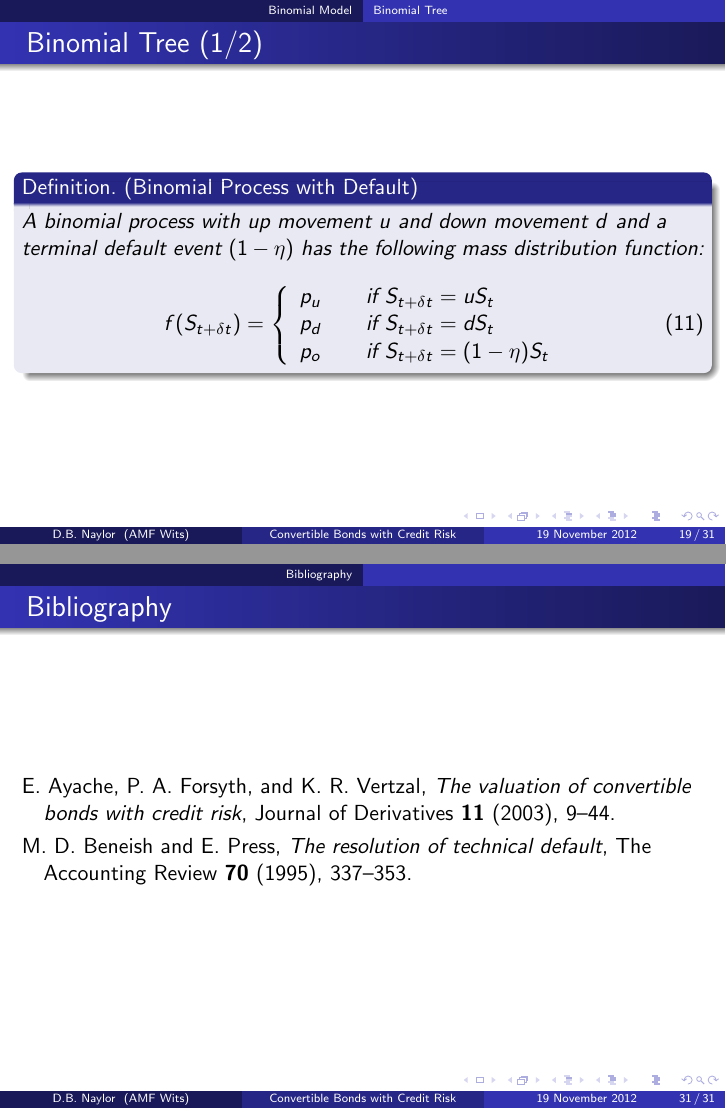
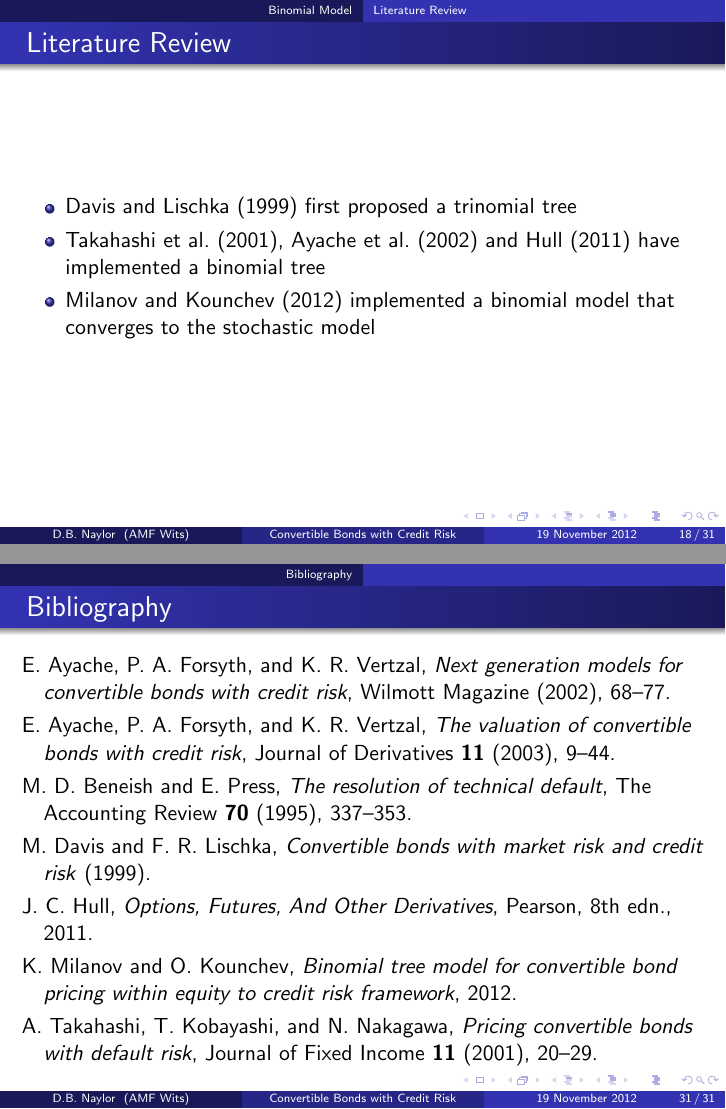
Before and after one commit to DragonSA/amf_research, LaTeX slides (presentation/presentation.tex): pages 19 and 31 of 31 before the commit and pages 18 and 31 of 31 after it, joined at a grey line. Compiled offline with pdfLaTeX.

Commit message:
Add a literature review for section "Binomial Model".

```diff
--- a/presentation/presentation.tex
+++ b/presentation/presentation.tex
@@ -275,6 +271,17 @@ The following steps are used in the derivation for Equation \ref{eq:BScr}:
 % =============================================================================
 
 \section{Binomial Model} % 9 mins
+
+% -----------------------------------------------------------------------------
+
+\subsection{Literature Review}
+\begin{frame}{Literature Review}
+\begin{itemize}
+ \item \citet{DL99} first proposed a trinomial tree
+ \item \citet{TKN01}, \citet{AFV02} and \citet{H11} have implemented a binomial tree
+ \item \citet{MK12} implemented a binomial model that converges to the stochastic model
+\end{itemize}
+\end{frame}
 
 % -----------------------------------------------------------------------------
 
```
Also changed, not shown: presentation/presentation.tex (8 more changed lines).
